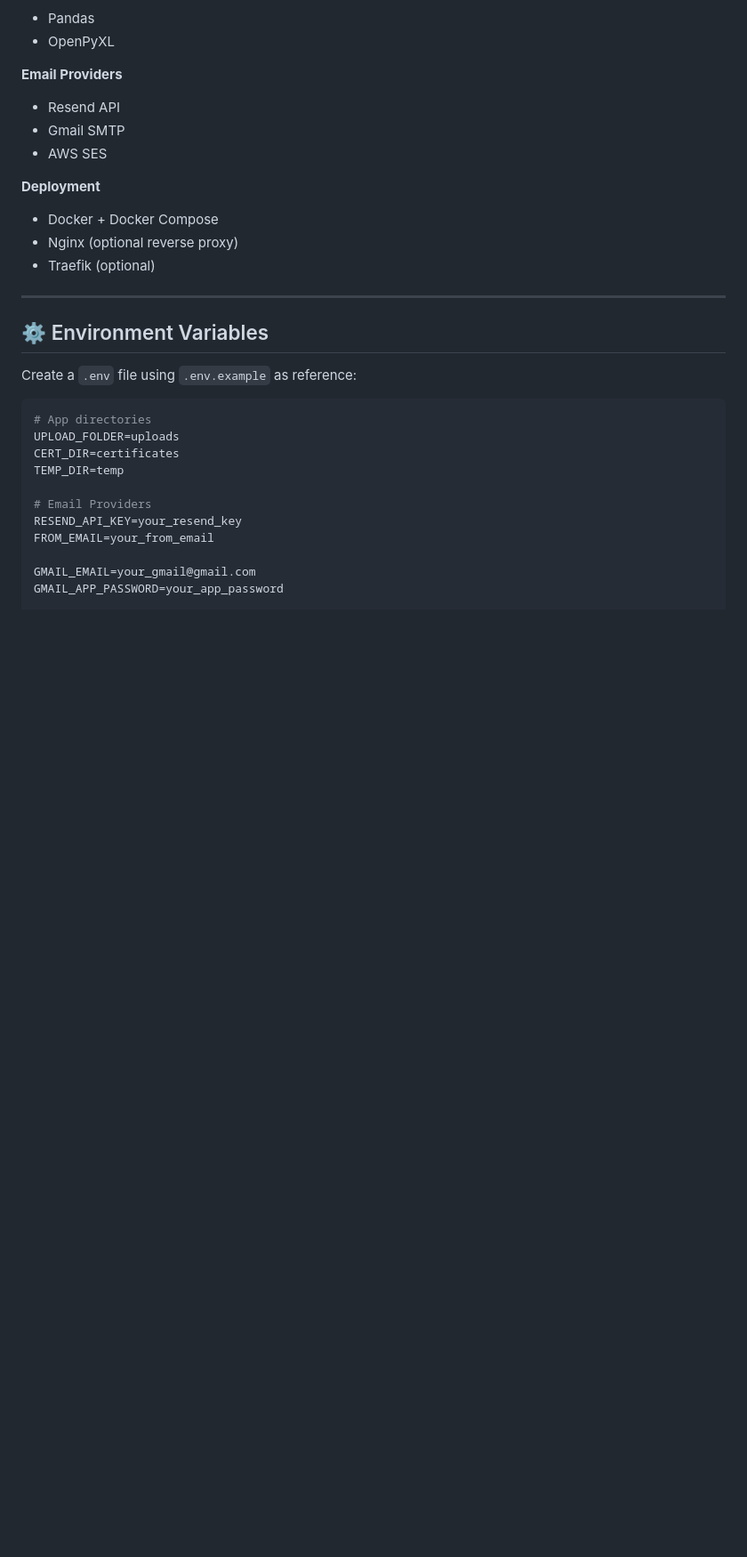
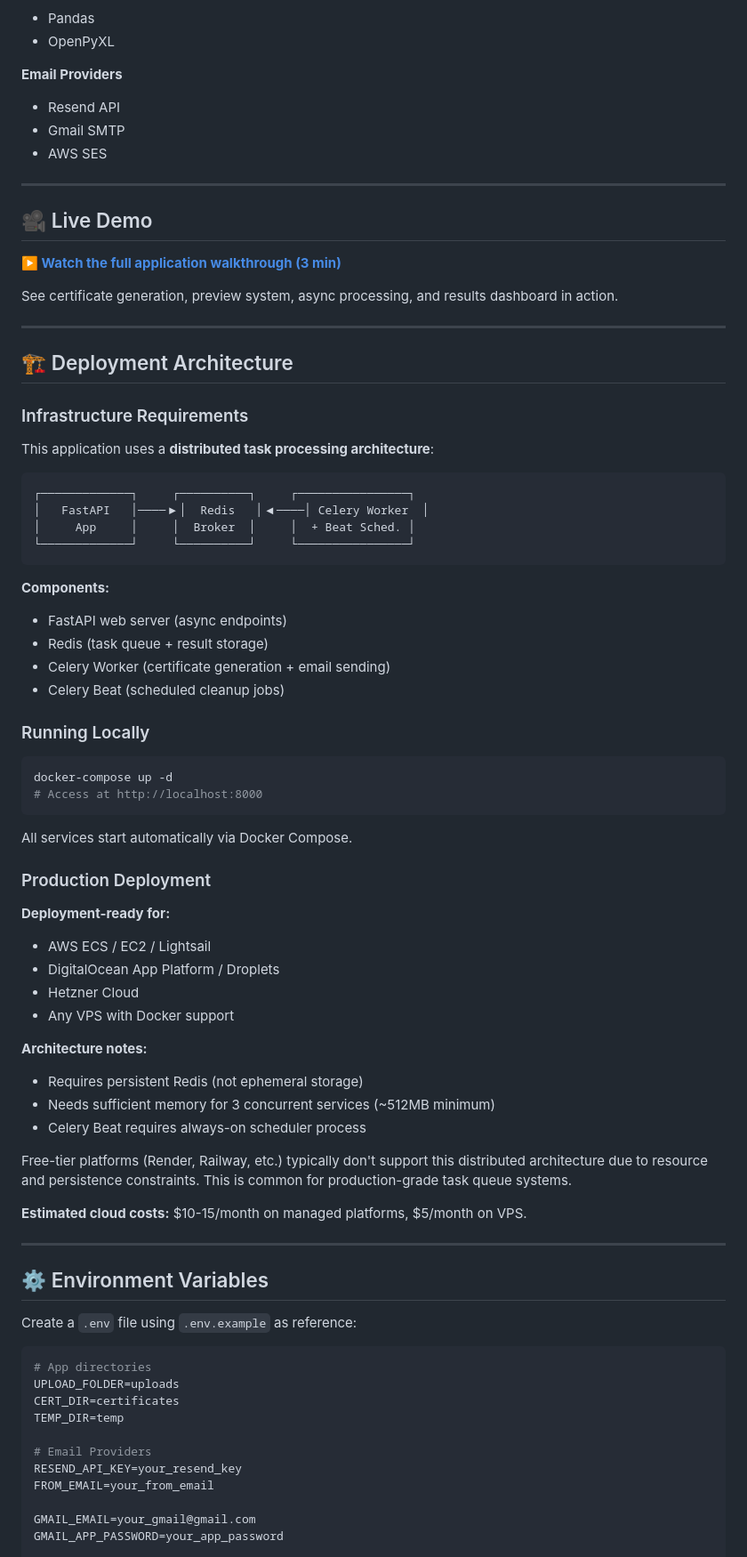
Before and after one commit to gyaneshwarchoudhary/Certificate-Launchpad, a Markdown page: README.md, the part around the change. Shown at 89% size. GitHub-like rendering; blank space fills up the shorter version.

````diff
--- a/README.md
+++ b/README.md
@@ -152,11 +152,65 @@ project_root/
 - Gmail SMTP
 - AWS SES
 
-**Deployment**
+---
 
-- Docker + Docker Compose
-- Nginx (optional reverse proxy)
-- Traefik (optional)
+## 🎥 Live Demo
+
+**[▶️ Watch the full application walkthrough (3 min)](your-youtube-link)**
+
+See certificate generation, preview system, async processing, and results dashboard in action.
+
+---
+
+## 🏗️ Deployment Architecture
+
+### Infrastructure Requirements
+
+This application uses a **distributed task processing architecture**:
+
+```
+┌─────────────┐     ┌──────────┐     ┌────────────────┐
+│   FastAPI   │────▶│  Redis   │◀────│ Celery Worker  │
+│     App     │     │  Broker  │     │  + Beat Sched. │
+└─────────────┘     └──────────┘     └────────────────┘
+```
+
+**Components:**
+
+- FastAPI web server (async endpoints)
+- Redis (task queue + result storage)
+- Celery Worker (certificate generation + email sending)
+- Celery Beat (scheduled cleanup jobs)
+
+### Running Locally
+
+```bash
+docker-compose up -d
+# Access at http://localhost:8000
+```
+
+All services start automatically via Docker Compose.
+
+### Production Deployment
+
+**Deployment-ready for:**
+
+- AWS ECS / EC2 / Lightsail
+- DigitalOcean App Platform / Droplets
+- Hetzner Cloud
+- Any VPS with Docker support
+
+**Architecture notes:**
+
+- Requires persistent Redis (not ephemeral storage)
+- Needs sufficient memory for 3 concurrent services (~512MB minimum)
+- Celery Beat requires always-on scheduler process
+
+Free-tier platforms (Render, Railway, etc.) typically don't support this
+distributed architecture due to resource and persistence constraints.
+This is common for production-grade task queue systems.
+
+**Estimated cloud costs:** $10-15/month on managed platforms, $5/month on VPS.
 
 ---
 
````
